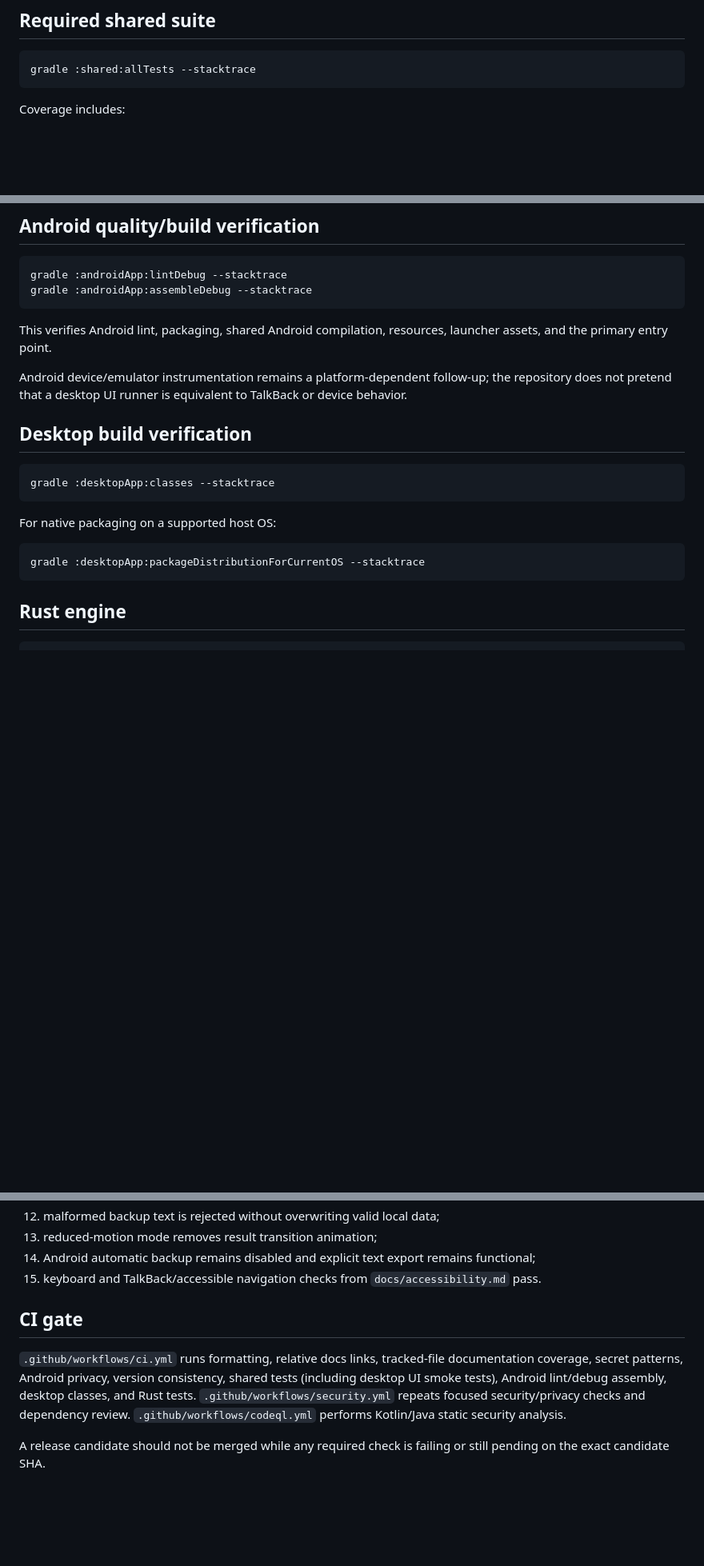
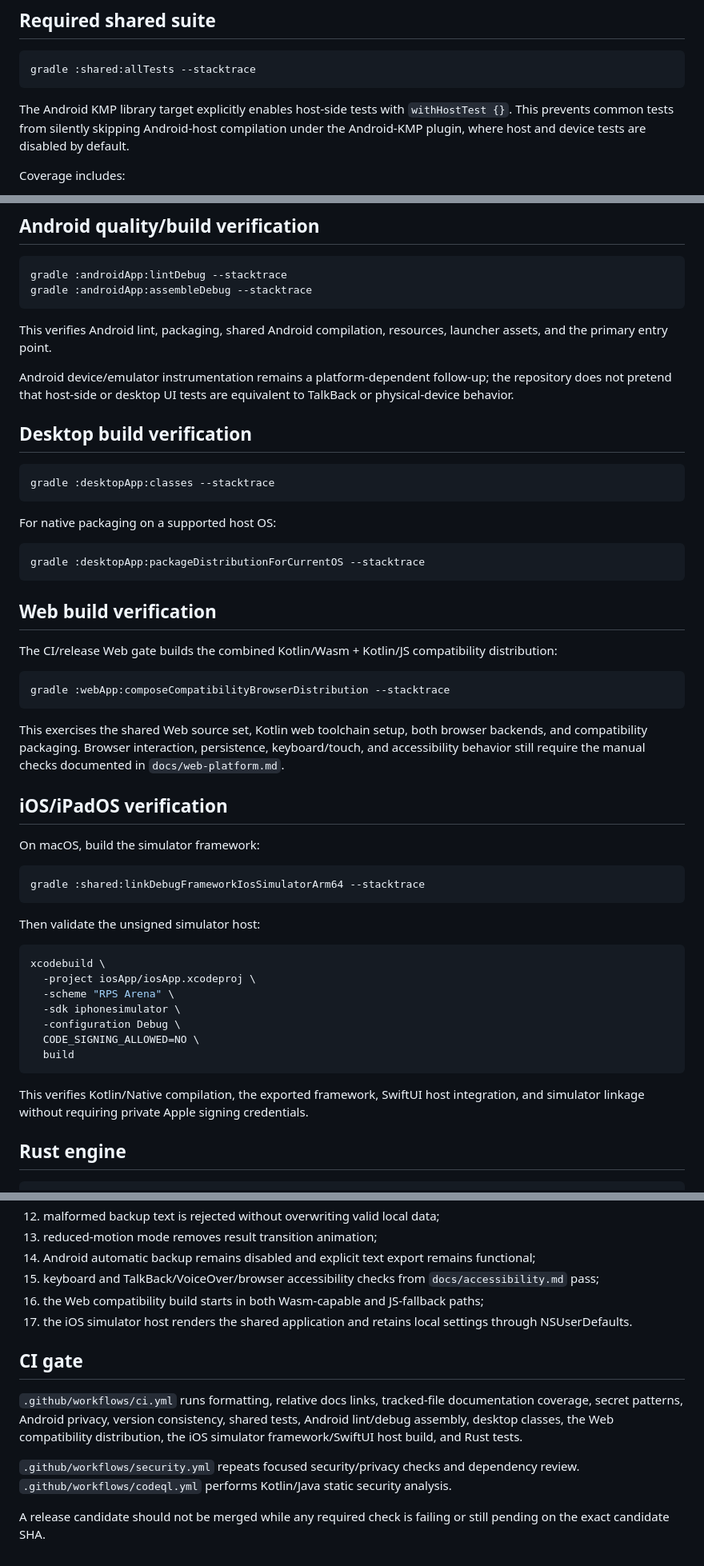
Before and after one commit to sanskarIN/rps-arena, a Markdown page: docs/testing.md, 3 parts joined by grey strips. Shown at 80% size. GitHub-like rendering; blank space fills up the shorter version.

Commit message:
docs: align testing guide with cross-platform gates

````diff
--- a/docs/testing.md
+++ b/docs/testing.md
@@ -23,6 +23,8 @@ The focused `Security checks` workflow independently repeats the secret/privacy
 gradle :shared:allTests --stacktrace
 ```
 
+The Android KMP library target explicitly enables host-side tests with `withHostTest {}`. This prevents common tests from silently skipping Android-host compilation under the Android-KMP plugin, where host and device tests are disabled by default.
+
 Coverage includes:
 
 - every classic rule direction and draw behavior;
@@ -86,7 +107,7 @@ gradle :androidApp:assembleDebug --stacktrace
 
 This verifies Android lint, packaging, shared Android compilation, resources, launcher assets, and the primary entry point.
 
-Android device/emulator instrumentation remains a platform-dependent follow-up; the repository does not pretend that a desktop UI runner is equivalent to TalkBack or device behavior.
+Android device/emulator instrumentation remains a platform-dependent follow-up; the repository does not pretend that host-side or desktop UI tests are equivalent to TalkBack or physical-device behavior.
 
 ## Desktop build verification
 
@@ -99,6 +120,38 @@ For native packaging on a supported host OS:
 ```bash
 gradle :desktopApp:packageDistributionForCurrentOS --stacktrace
 ```
+
+## Web build verification
+
+The CI/release Web gate builds the combined Kotlin/Wasm + Kotlin/JS compatibility distribution:
+
+```bash
+gradle :webApp:composeCompatibilityBrowserDistribution --stacktrace
+```
+
+This exercises the shared Web source set, Kotlin web toolchain setup, both browser backends, and compatibility packaging. Browser interaction, persistence, keyboard/touch, and accessibility behavior still require the manual checks documented in `docs/web-platform.md`.
+
+## iOS/iPadOS verification
+
+On macOS, build the simulator framework:
+
+```bash
+gradle :shared:linkDebugFrameworkIosSimulatorArm64 --stacktrace
+```
+
+Then validate the unsigned simulator host:
+
+```bash
+xcodebuild \
+  -project iosApp/iosApp.xcodeproj \
+  -scheme "RPS Arena" \
+  -sdk iphonesimulator \
+  -configuration Debug \
+  CODE_SIGNING_ALLOWED=NO \
+  build
+```
+
+This verifies Kotlin/Native compilation, the exported framework, SwiftUI host integration, and simulator linkage without requiring private Apple signing credentials.
 
 ## Rust engine
 
@@ -126,10 +179,14 @@ Before release, verify:
 12. malformed backup text is rejected without overwriting valid local data;
 13. reduced-motion mode removes result transition animation;
 14. Android automatic backup remains disabled and explicit text export remains functional;
-15. keyboard and TalkBack/accessible navigation checks from `docs/accessibility.md` pass.
+15. keyboard and TalkBack/VoiceOver/browser accessibility checks from `docs/accessibility.md` pass;
+16. the Web compatibility build starts in both Wasm-capable and JS-fallback paths;
+17. the iOS simulator host renders the shared application and retains local settings through NSUserDefaults.
 
 ## CI gate
 
-`.github/workflows/ci.yml` runs formatting, relative docs links, tracked-file documentation coverage, secret patterns, Android privacy, version consistency, shared tests (including desktop UI smoke tests), Android lint/debug assembly, desktop classes, and Rust tests. `.github/workflows/security.yml` repeats focused security/privacy checks and dependency review. `.github/workflows/codeql.yml` performs Kotlin/Java static security analysis.
+`.github/workflows/ci.yml` runs formatting, relative docs links, tracked-file documentation coverage, secret patterns, Android privacy, version consistency, shared tests, Android lint/debug assembly, desktop classes, the Web compatibility distribution, the iOS simulator framework/SwiftUI host build, and Rust tests.
+
+`.github/workflows/security.yml` repeats focused security/privacy checks and dependency review. `.github/workflows/codeql.yml` performs Kotlin/Java static security analysis.
 
 A release candidate should not be merged while any required check is failing or still pending on the exact candidate SHA.
````
Also changed, not shown: other parts of docs/testing.md (+21 -2 lines).
